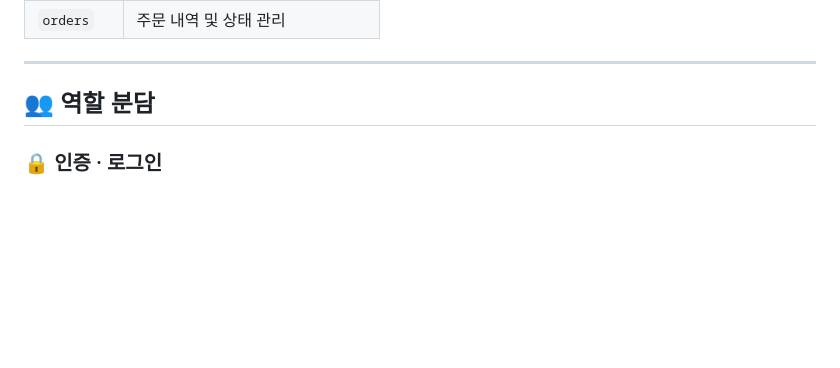
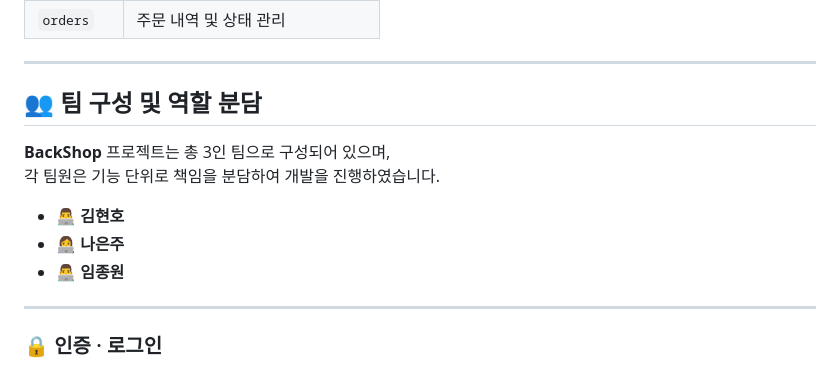
Before and after one commit to rlagusgh2199/BackShop, a Markdown page: README.md, the part around the change. Drawn GitHub-style; blank space fills up the shorter version.

```diff
--- a/README.md
+++ b/README.md
@@ -90,7 +90,16 @@ BackShop/
 
 ---
 
-## 👥 역할 분담
+## 👥 팀 구성 및 역할 분담
+
+**BackShop** 프로젝트는 총 3인 팀으로 구성되어 있으며,
+각 팀원은 기능 단위로 책임을 분담하여 개발을 진행하였습니다.
+
+- 👨‍💻 **김현호**
+- 👩‍💻 **나은주**
+- 👨‍💻 **임종원**
+
+---
 
 ### 🔒 인증 · 로그인
 - **임종원**: 자체 회원가입, 매크로 방지 문자 인증, ID/PW 찾기
```
